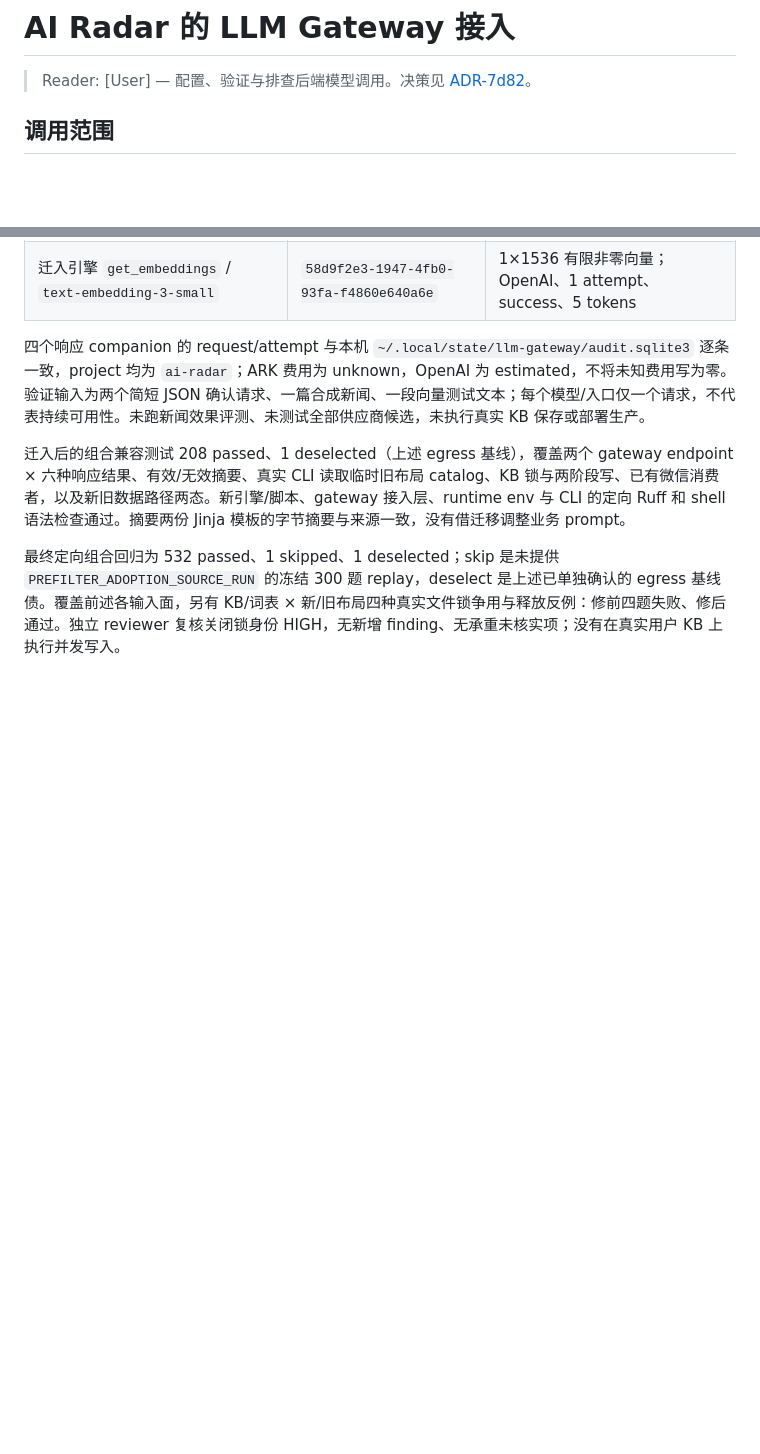
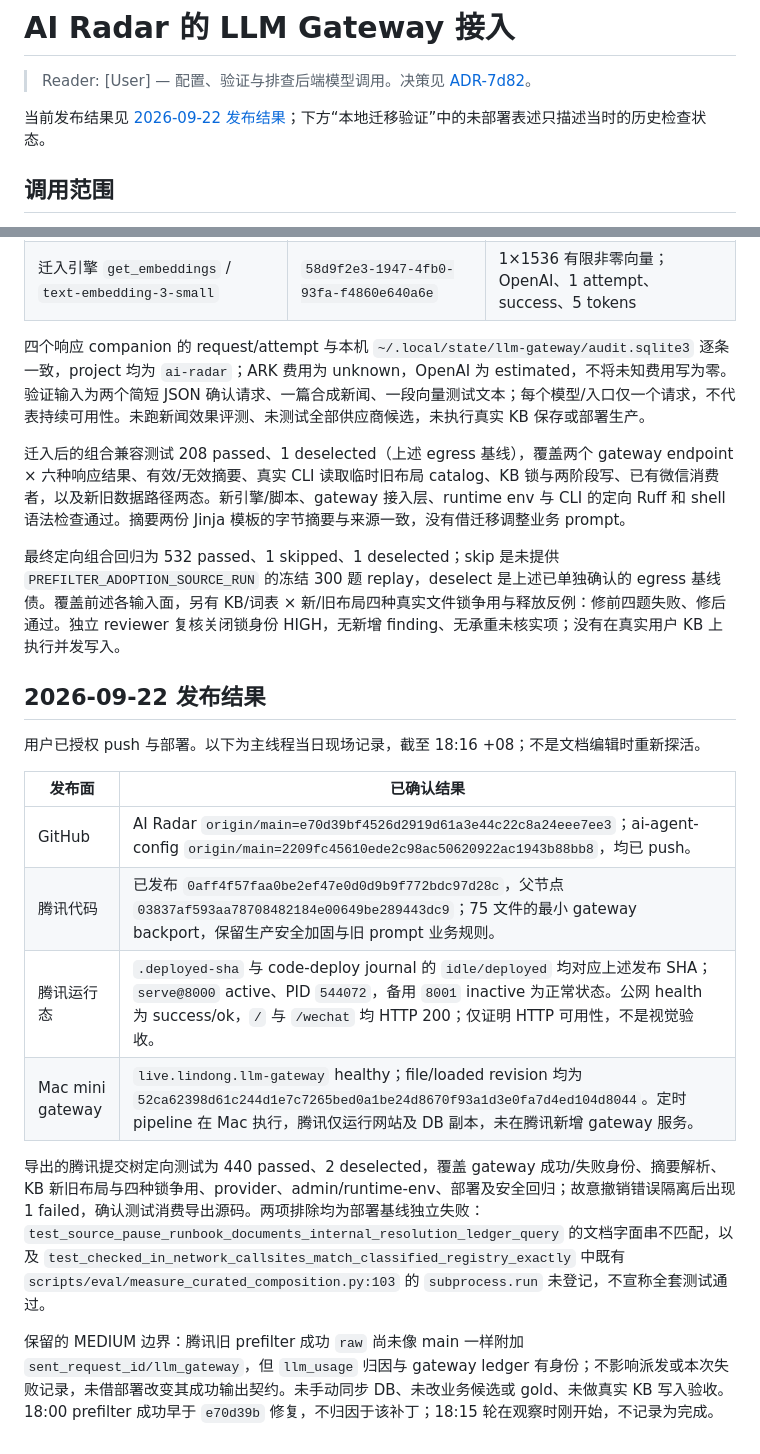
Before and after one commit to lindong28/ai-radar, a Markdown page: docs/operations/llm-gateway.md, 2 parts joined by grey strips. GitHub-like rendering; blank space fills up the shorter version.

Commit message:
docs(operations): record gateway production deployment

```diff
--- a/docs/operations/llm-gateway.md
+++ b/docs/operations/llm-gateway.md
@@ -1,6 +1,8 @@
 # AI Radar 的 LLM Gateway 接入
 
 > Reader: [User] — 配置、验证与排查后端模型调用。决策见 [ADR-7d82](../adr/20260922-7d82-route-llm-calls-through-gateway.md)。
+
+当前发布结果见 [2026-09-22 发布结果](#2026-09-22-发布结果)；下方“本地迁移验证”中的未部署表述只描述当时的历史检查状态。
 
 ## 调用范围
 
@@ -54,3 +56,18 @@ SDK `max_retries=0`，应用不在供应商之间 fallback；同轮富化失败
 迁入后的组合兼容测试 208 passed、1 deselected（上述 egress 基线），覆盖两个 gateway endpoint × 六种响应结果、有效/无效摘要、真实 CLI 读取临时旧布局 catalog、KB 锁与两阶段写、已有微信消费者，以及新旧数据路径两态。新引擎/脚本、gateway 接入层、runtime env 与 CLI 的定向 Ruff 和 shell 语法检查通过。摘要两份 Jinja 模板的字节摘要与来源一致，没有借迁移调整业务 prompt。
 
 最终定向组合回归为 532 passed、1 skipped、1 deselected；skip 是未提供 `PREFILTER_ADOPTION_SOURCE_RUN` 的冻结 300 题 replay，deselect 是上述已单独确认的 egress 基线债。覆盖前述各输入面，另有 KB/词表 × 新/旧布局四种真实文件锁争用与释放反例：修前四题失败、修后通过。独立 reviewer 复核关闭锁身份 HIGH，无新增 finding、无承重未核实项；没有在真实用户 KB 上执行并发写入。
+
+## 2026-09-22 发布结果
+
+用户已授权 push 与部署。以下为主线程当日现场记录，截至 18:16 +08；不是文档编辑时重新探活。
+
+| 发布面 | 已确认结果 |
+|---|---|
+| GitHub | AI Radar `origin/main=e70d39bf4526d2919d61a3e44c22c8a24eee7ee3`；ai-agent-config `origin/main=2209fc45610ede2c98ac50620922ac1943b88bb8`，均已 push。 |
+| 腾讯代码 | 已发布 `0aff4f57faa0be2ef47e0d0d9b9f772bdc97d28c`，父节点 `03837af593aa78708482184e00649be289443dc9`；75 文件的最小 gateway backport，保留生产安全加固与旧 prompt 业务规则。 |
+| 腾讯运行态 | `.deployed-sha` 与 code-deploy journal 的 `idle/deployed` 均对应上述发布 SHA；`serve@8000` active、PID `544072`，备用 `8001` inactive 为正常状态。公网 health 为 success/ok，`/` 与 `/wechat` 均 HTTP 200；仅证明 HTTP 可用性，不是视觉验收。 |
+| Mac mini gateway | `live.lindong.llm-gateway` healthy；file/loaded revision 均为 `52ca62398d61c244d1e7c7265bed0a1be24d8670f93a1d3e0fa7d4ed104d8044`。定时 pipeline 在 Mac 执行，腾讯仅运行网站及 DB 副本，未在腾讯新增 gateway 服务。 |
+
+导出的腾讯提交树定向测试为 440 passed、2 deselected，覆盖 gateway 成功/失败身份、摘要解析、KB 新旧布局与四种锁争用、provider、admin/runtime-env、部署及安全回归；故意撤销错误隔离后出现 1 failed，确认测试消费导出源码。两项排除均为部署基线独立失败：`test_source_pause_runbook_documents_internal_resolution_ledger_query` 的文档字面串不匹配，以及 `test_checked_in_network_callsites_match_classified_registry_exactly` 中既有 `scripts/eval/measure_curated_composition.py:103` 的 `subprocess.run` 未登记，不宣称全套测试通过。
+
+保留的 MEDIUM 边界：腾讯旧 prefilter 成功 `raw` 尚未像 main 一样附加 `sent_request_id/llm_gateway`，但 `llm_usage` 归因与 gateway ledger 有身份；不影响派发或本次失败记录，未借部署改变其成功输出契约。未手动同步 DB、未改业务候选或 gold、未做真实 KB 写入验收。18:00 prefilter 成功早于 `e70d39b` 修复，不归因于该补丁；18:15 轮在观察时刚开始，不记录为完成。
```
